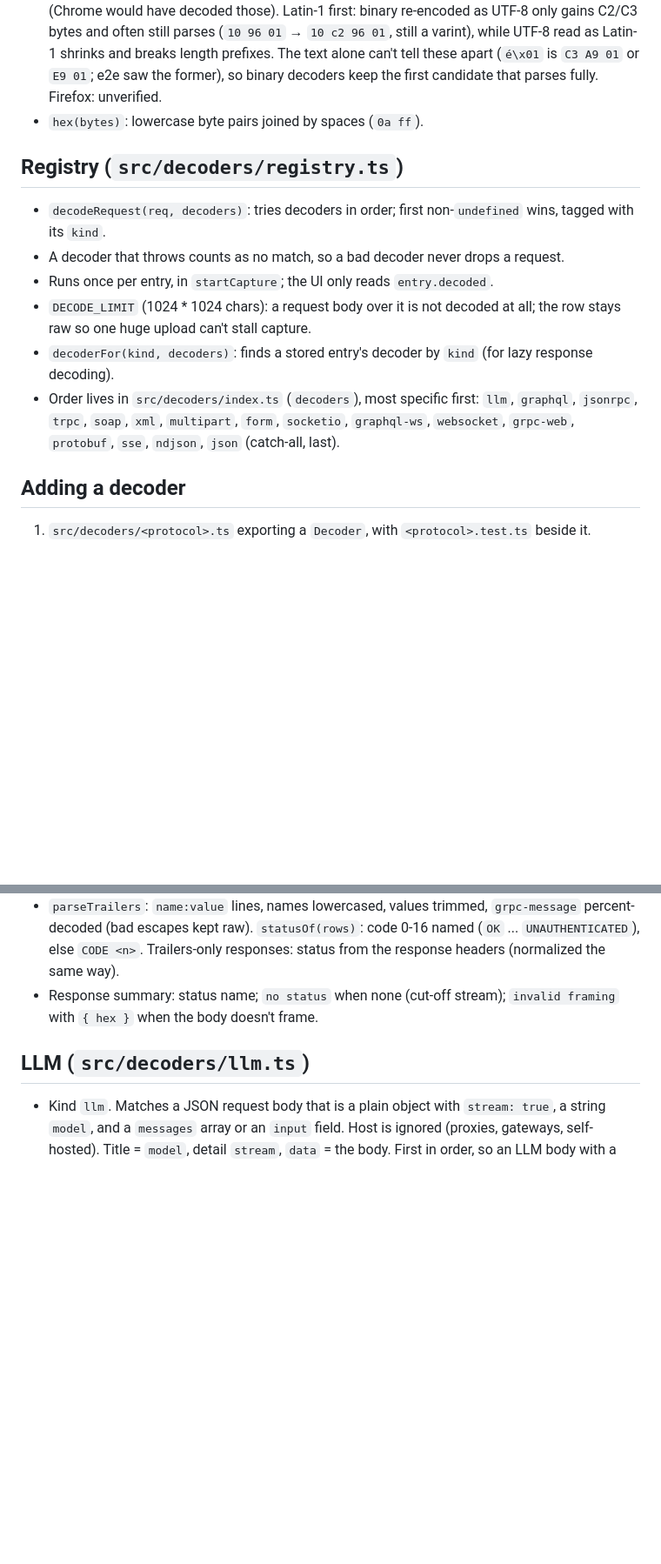
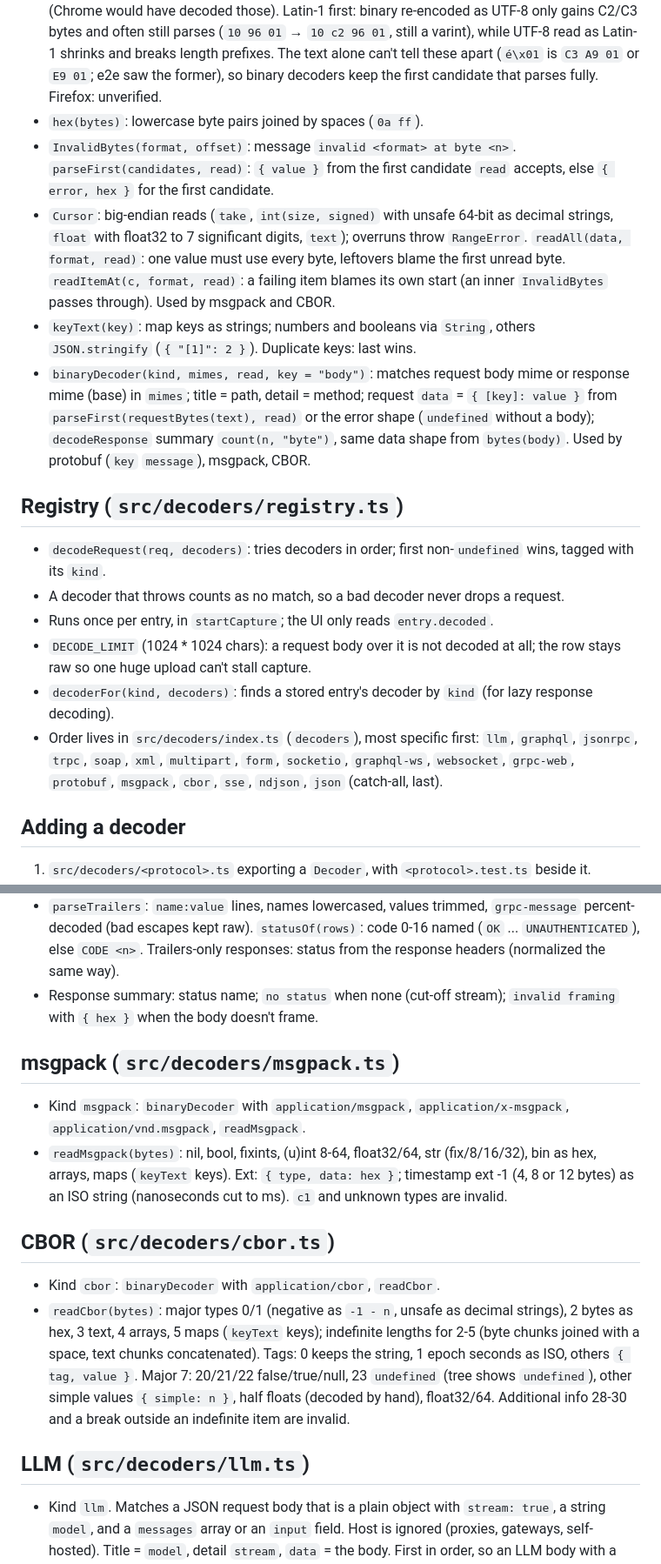
Before and after one commit to akshay-xp/snapql, a Markdown page: docs/decoders.md, 2 parts joined by grey strips. Shown at 87% size. GitHub-like rendering; blank space fills up the shorter version.

Commit message:
docs: document the msgpack and CBOR decoders
The shared binary helpers (cursor, offsets, binaryDecoder) are what later binary work builds on.

Co-Authored-By: Claude Opus 5.5 <noreply@anthropic.com>
Claude-Session: https://claude.ai/code/session_0162pY8LzbRK59a34YfQNGha

```diff
--- a/docs/decoders.md
+++ b/docs/decoders.md
@@ -19,6 +19,10 @@ Turn a request into a protocol `kind`, a `title` and an optional `detail` for th
 - `bytes(body)`: exact `Uint8Array` (base64 decoded; text UTF-8 encoded). `text(body)`: base64 read as UTF-8 (invalid sequences U+FFFD), text as is. Text decoders call `text(body)` first.
 - `requestBytes(text)`: request bytes rebuilt from Chrome's HAR `postData.text`, as `Uint8Array[]` candidates (Latin-1 first). Chrome gives valid UTF-8 bodies decoded and anything else as one code unit per byte (Latin-1), pinned in e2e (`/binary`). Text with a code unit above U+00FF, or pure ASCII: one candidate, the UTF-8 encoding. Otherwise the Latin-1 bytes then the UTF-8 encoding, or just the UTF-8 encoding when the Latin-1 bytes are valid UTF-8 (Chrome would have decoded those). Latin-1 first: binary re-encoded as UTF-8 only gains C2/C3 bytes and often still parses (`10 96 01` → `10 c2 96 01`, still a varint), while UTF-8 read as Latin-1 shrinks and breaks length prefixes. The text alone can't tell these apart (`é\x01` is `C3 A9 01` or `E9 01`; e2e saw the former), so binary decoders keep the first candidate that parses fully. Firefox: unverified.
 - `hex(bytes)`: lowercase byte pairs joined by spaces (`0a ff`).
+- `InvalidBytes(format, offset)`: message `invalid <format> at byte <n>`. `parseFirst(candidates, read)`: `{ value }` from the first candidate `read` accepts, else `{ error, hex }` for the first candidate.
+- `Cursor`: big-endian reads (`take`, `int(size, signed)` with unsafe 64-bit as decimal strings, `float` with float32 to 7 significant digits, `text`); overruns throw `RangeError`. `readAll(data, format, read)`: one value must use every byte, leftovers blame the first unread byte. `readItemAt(c, format, read)`: a failing item blames its own start (an inner `InvalidBytes` passes through). Used by msgpack and CBOR.
+- `keyText(key)`: map keys as strings; numbers and booleans via `String`, others `JSON.stringify` (`{ "[1]": 2 }`). Duplicate keys: last wins.
+- `binaryDecoder(kind, mimes, read, key = "body")`: matches request body mime or response mime (base) in `mimes`; title = path, detail = method; request `data` = `{ [key]: value }` from `parseFirst(requestBytes(text), read)` or the error shape (`undefined` without a body); `decodeResponse` summary `count(n, "byte")`, same data shape from `bytes(body)`. Used by protobuf (`key` `message`), msgpack, CBOR.
 
 ## Registry (`src/decoders/registry.ts`)
 
@@ -27,7 +31,7 @@ Turn a request into a protocol `kind`, a `title` and an optional `detail` for th
 - Runs once per entry, in `startCapture`; the UI only reads `entry.decoded`.
 - `DECODE_LIMIT` (1024 * 1024 chars): a request body over it is not decoded at all; the row stays raw so one huge upload can't stall capture.
 - `decoderFor(kind, decoders)`: finds a stored entry's decoder by `kind` (for lazy response decoding).
-- Order lives in `src/decoders/index.ts` (`decoders`), most specific first: `llm`, `graphql`, `jsonrpc`, `trpc`, `soap`, `xml`, `multipart`, `form`, `socketio`, `graphql-ws`, `websocket`, `grpc-web`, `protobuf`, `sse`, `ndjson`, `json` (catch-all, last).
+- Order lives in `src/decoders/index.ts` (`decoders`), most specific first: `llm`, `graphql`, `jsonrpc`, `trpc`, `soap`, `xml`, `multipart`, `form`, `socketio`, `graphql-ws`, `websocket`, `grpc-web`, `protobuf`, `msgpack`, `cbor`, `sse`, `ndjson`, `json` (catch-all, last).
 
 ## Adding a decoder
 
@@ -77,6 +81,16 @@ No capture, store, or UI change.
 - Data (request and response): message frames as `message` (one) or `message 1`, `message 2`, ... (several), each the protobuf tree (or its error shape); compressed frames `{ compressed: hex }` (no decompression). Response adds `status` (text `OK` or `<NAME>: <message>`) and `trailers` (rows, when a trailers frame exists).
 - `parseTrailers`: `name:value` lines, names lowercased, values trimmed, `grpc-message` percent-decoded (bad escapes kept raw). `statusOf(rows)`: code 0-16 named (`OK` ... `UNAUTHENTICATED`), else `CODE <n>`. Trailers-only responses: status from the response headers (normalized the same way).
 - Response summary: status name; `no status` when none (cut-off stream); `invalid framing` with `{ hex }` when the body doesn't frame.
+
+## msgpack (`src/decoders/msgpack.ts`)
+
+- Kind `msgpack`: `binaryDecoder` with `application/msgpack`, `application/x-msgpack`, `application/vnd.msgpack`, `readMsgpack`.
+- `readMsgpack(bytes)`: nil, bool, fixints, (u)int 8-64, float32/64, str (fix/8/16/32), bin as hex, arrays, maps (`keyText` keys). Ext: `{ type, data: hex }`; timestamp ext -1 (4, 8 or 12 bytes) as an ISO string (nanoseconds cut to ms). `c1` and unknown types are invalid.
+
+## CBOR (`src/decoders/cbor.ts`)
+
+- Kind `cbor`: `binaryDecoder` with `application/cbor`, `readCbor`.
+- `readCbor(bytes)`: major types 0/1 (negative as `-1 - n`, unsafe as decimal strings), 2 bytes as hex, 3 text, 4 arrays, 5 maps (`keyText` keys); indefinite lengths for 2-5 (byte chunks joined with a space, text chunks concatenated). Tags: 0 keeps the string, 1 epoch seconds as ISO, others `{ tag, value }`. Major 7: 20/21/22 false/true/null, 23 `undefined` (tree shows `undefined`), other simple values `{ simple: n }`, half floats (decoded by hand), float32/64. Additional info 28-30 and a break outside an indefinite item are invalid.
 
 ## LLM (`src/decoders/llm.ts`)
 
```
Also changed, not shown: other parts of docs/decoders.md (+3 -3 lines).
